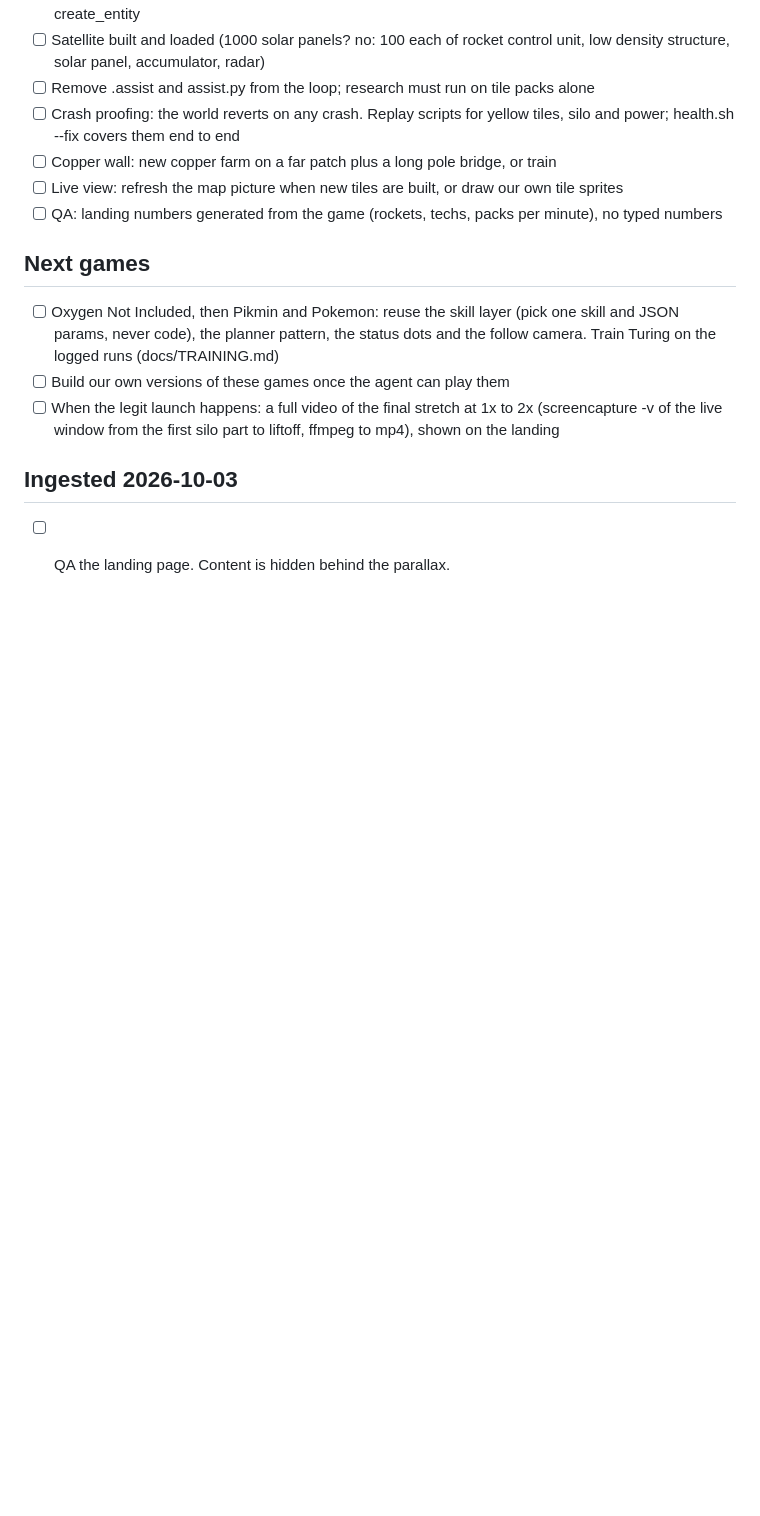
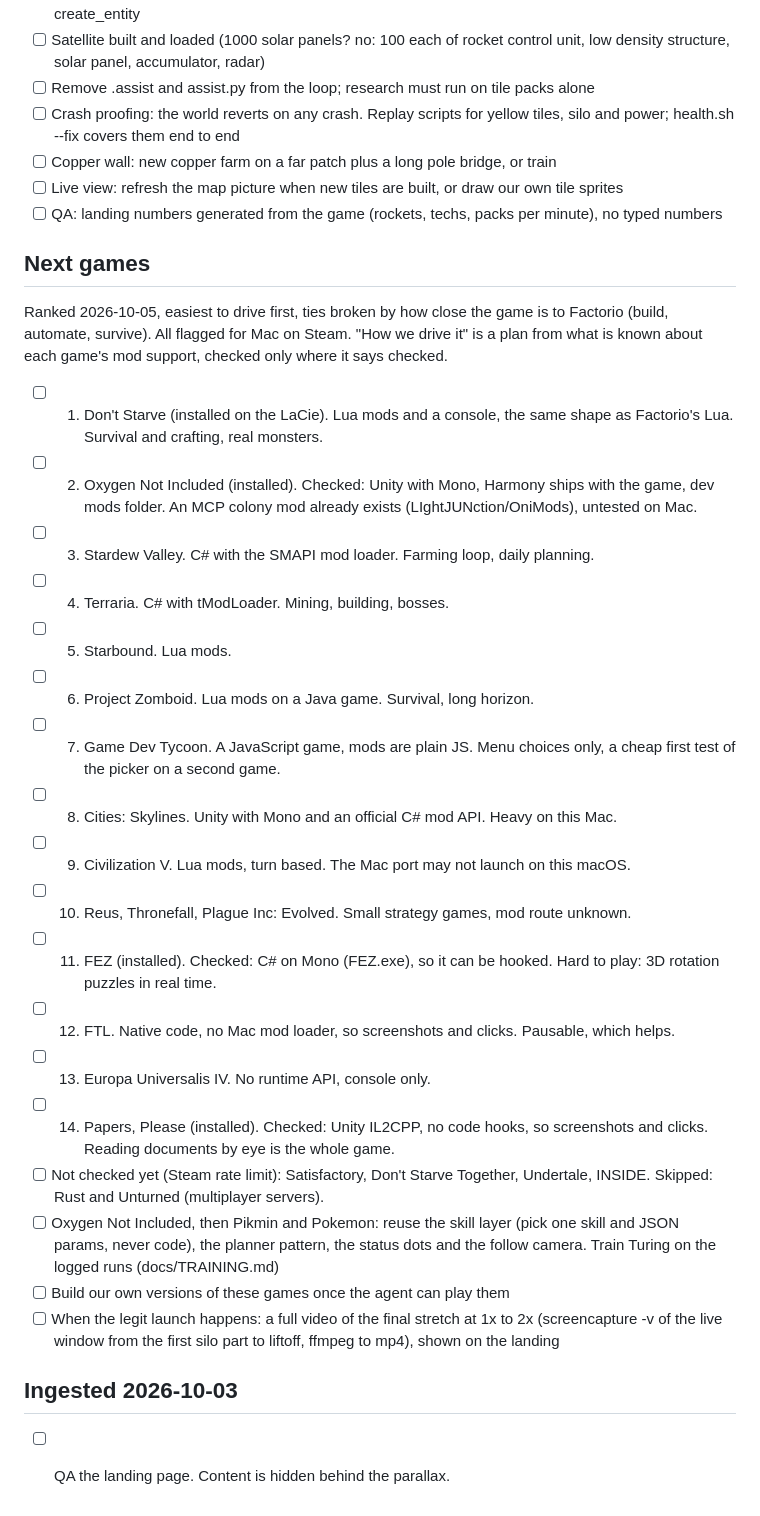
Before and after one commit to nulljosh/conveyer, a Markdown page: roadmap.md, the part around the change. Rendered like a GitHub page; blank space fills up the shorter version.

Commit message:
roadmap: next games ranked easiest to hardest, Mac only
Co-Authored-By: Claude Fable 5.1 <noreply@anthropic.com>
Claude-Session: https://claude.ai/code/session_01U5RR47AZacnn2Bkc6ChyGj

```diff
--- a/roadmap.md
+++ b/roadmap.md
@@ -222,6 +222,22 @@ Baseline: 2316 entities, 39 techs, 3 labs, 36 assembler-2, 27 electric drills, 4
 - [ ] QA: landing numbers generated from the game (rockets, techs, packs per minute), no typed numbers
 
 ## Next games
+Ranked 2026-10-05, easiest to drive first, ties broken by how close the game is to Factorio (build, automate, survive). All flagged for Mac on Steam. "How we drive it" is a plan from what is known about each game's mod support, checked only where it says checked.
+- [ ] 1. Don't Starve (installed on the LaCie). Lua mods and a console, the same shape as Factorio's Lua. Survival and crafting, real monsters.
+- [ ] 2. Oxygen Not Included (installed). Checked: Unity with Mono, Harmony ships with the game, dev mods folder. An MCP colony mod already exists (LIghtJUNction/OniMods), untested on Mac.
+- [ ] 3. Stardew Valley. C# with the SMAPI mod loader. Farming loop, daily planning.
+- [ ] 4. Terraria. C# with tModLoader. Mining, building, bosses.
+- [ ] 5. Starbound. Lua mods.
+- [ ] 6. Project Zomboid. Lua mods on a Java game. Survival, long horizon.
+- [ ] 7. Game Dev Tycoon. A JavaScript game, mods are plain JS. Menu choices only, a cheap first test of the picker on a second game.
+- [ ] 8. Cities: Skylines. Unity with Mono and an official C# mod API. Heavy on this Mac.
+- [ ] 9. Civilization V. Lua mods, turn based. The Mac port may not launch on this macOS.
+- [ ] 10. Reus, Thronefall, Plague Inc: Evolved. Small strategy games, mod route unknown.
+- [ ] 11. FEZ (installed). Checked: C# on Mono (FEZ.exe), so it can be hooked. Hard to play: 3D rotation puzzles in real time.
+- [ ] 12. FTL. Native code, no Mac mod loader, so screenshots and clicks. Pausable, which helps.
+- [ ] 13. Europa Universalis IV. No runtime API, console only.
+- [ ] 14. Papers, Please (installed). Checked: Unity IL2CPP, no code hooks, so screenshots and clicks. Reading documents by eye is the whole game.
+- [ ] Not checked yet (Steam rate limit): Satisfactory, Don't Starve Together, Undertale, INSIDE. Skipped: Rust and Unturned (multiplayer servers).
 - [ ] Oxygen Not Included, then Pikmin and Pokemon: reuse the skill layer (pick one skill and JSON params, never code), the planner pattern, the status dots and the follow camera. Train Turing on the logged runs (docs/TRAINING.md)
 - [ ] Build our own versions of these games once the agent can play them
 - [ ] When the legit launch happens: a full video of the final stretch at 1x to 2x (screencapture -v of the live window from the first silo part to liftoff, ffmpeg to mp4), shown on the landing
```
